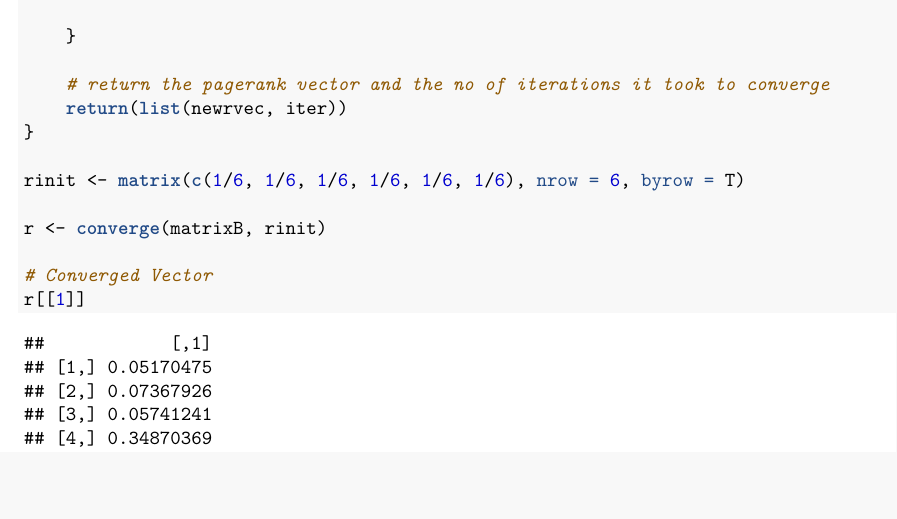
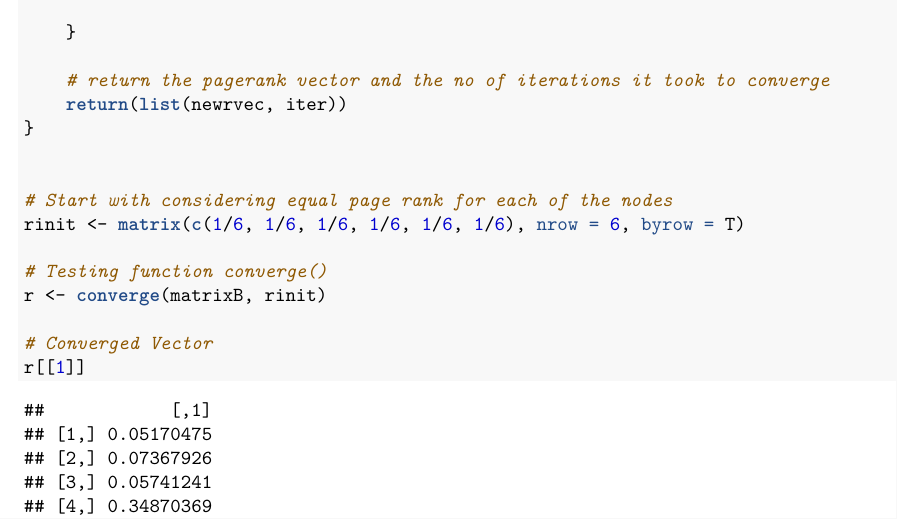
Before and after one commit to DataDriven-MSDA/DATA605, an R Markdown document (KBhave_605HWAssign10.Rmd): part of page 3 of 6, cut so that both start at the same text, the shorter picture padded with empty space. The pictures show the output file KBhave_605HWAssign10.pdf that the author committed with the source.

Commit message:
Add files via upload
updated comments for PageRank Assign 10

```diff
--- a/KBhave_605HWAssign10.Rmd
+++ b/KBhave_605HWAssign10.Rmd
@@ -138,8 +138,11 @@ converge <- function(mat, rvec)
      return( list(newrvec, iter))
 }
 
+
+# Start with considering equal page rank for each of the nodes
 rinit <- matrix(c( 1/6, 1/6, 1/6, 1/6, 1/6, 1/6), nrow=6, byrow=T)
 
+# Testing function converge()
 r <- converge(matrixB, rinit)
 
 # Converged Vector
```
Also changed, not shown: KBhave_605HWAssign10.pdf.
